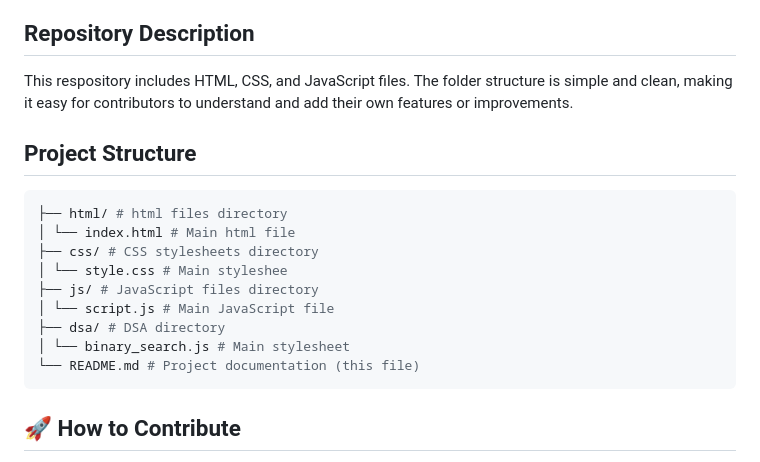
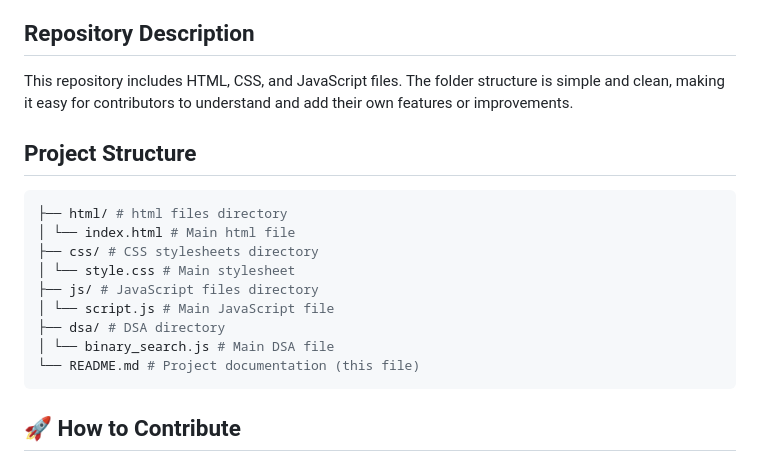
Before and after one commit to yonasherpa04/Hacktoberfest-Html_CSS_JS, a Markdown page: README.md, the part around the change. Drawn GitHub-style.

Commit message:
Fix typos in README.md
Corrected typos in the README file.

````diff
--- a/README.md
+++ b/README.md
@@ -4,18 +4,18 @@ Welcome to our Hacktoberfest repository! This project is open to all developers
 
 ## Repository Description
 
-This respository includes HTML, CSS, and JavaScript files. The folder structure is simple and clean, making it easy for contributors to understand and add their own features or improvements.
+This repository includes HTML, CSS, and JavaScript files. The folder structure is simple and clean, making it easy for contributors to understand and add their own features or improvements.
 
 ## Project Structure
 ```bash
 ├── html/ # html files directory
 │ └── index.html # Main html file
 ├── css/ # CSS stylesheets directory
-│ └── style.css # Main styleshee
+│ └── style.css # Main stylesheet
 ├── js/ # JavaScript files directory
 │ └── script.js # Main JavaScript file
 ├── dsa/ # DSA directory
-│ └── binary_search.js # Main stylesheet
+│ └── binary_search.js # Main DSA file
 └── README.md # Project documentation (this file)
 ```
 
````
